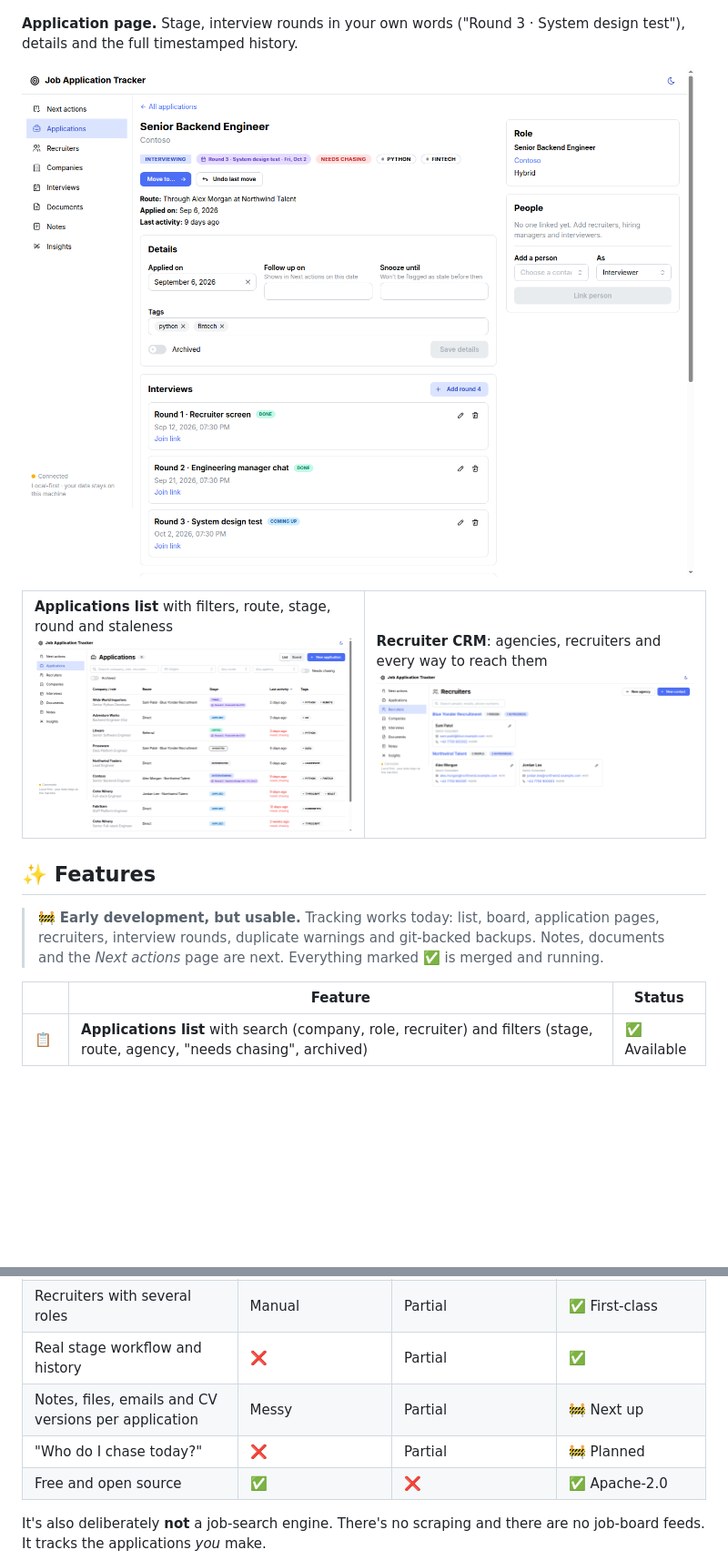
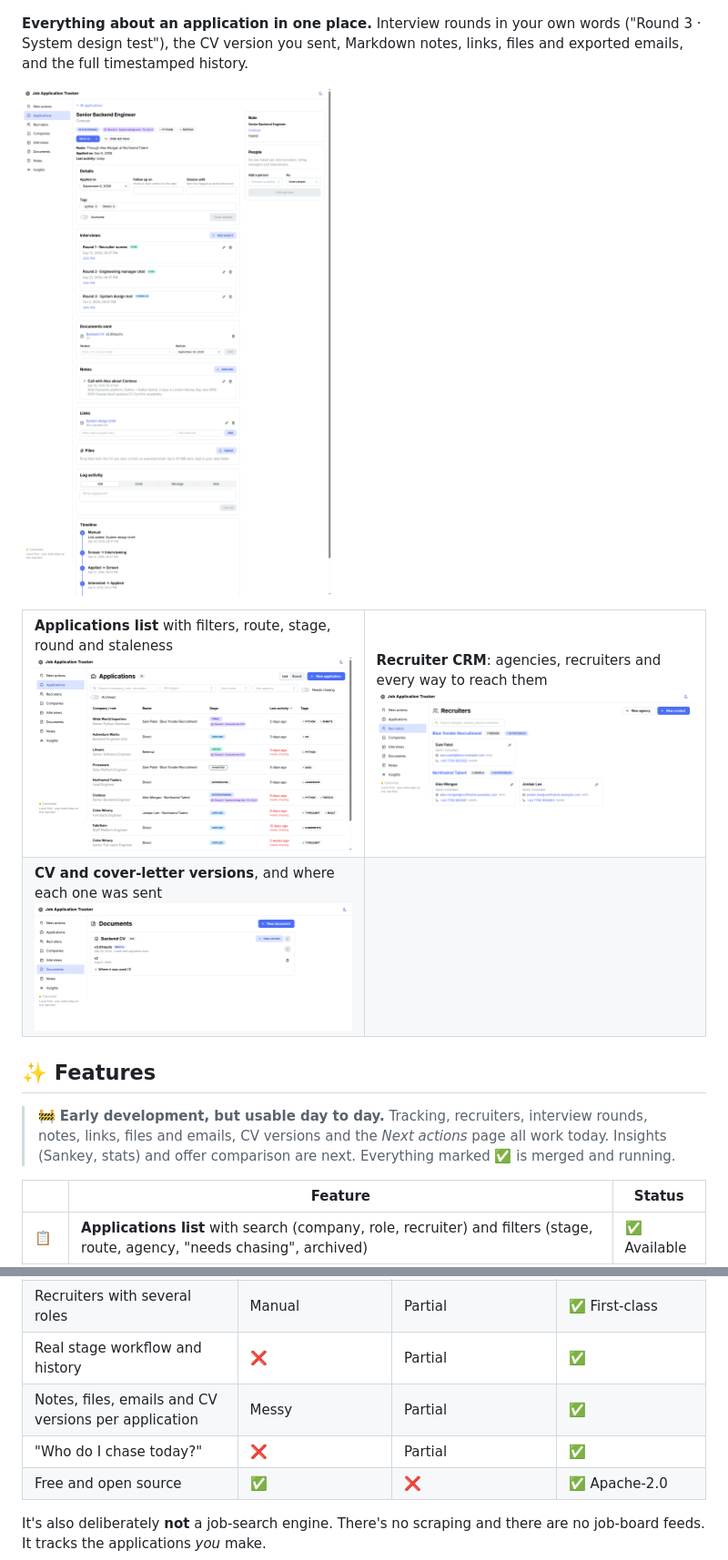
Before and after one commit to waddington/job-application-tracker, a Markdown page: README.md, 2 parts joined by grey strips. Shown at 91% size. GitHub-like rendering; pictures changed too: docs/screenshots/application.png, docs/screenshots/documents.png (added); blank space fills up the shorter version.

Commit message:
docs: README refresh with Next actions, full application page and documents screenshots
Co-Authored-By: Claude Opus 5.5 (1M context) <noreply@anthropic.com>

```diff
--- a/README.md
+++ b/README.md
@@ -46,6 +50,7 @@ interview round each one is at.
 
 ![Kanban board of job applications by stage, with interview round badges](docs/screenshots/board.png)
 
-**Application page.** Stage, interview rounds in your own words ("Round 3 · System design
-test"), details and the full timestamped history.
+**Everything about an application in one place.** Interview rounds in your own words
+("Round 3 · System design test"), the CV version you sent, Markdown notes, links, files and
+exported emails, and the full timestamped history.
 
@@ -56,13 +61,18 @@ test"), details and the full timestamped history.
 <td width="50%"><b>Applications list</b> with filters, route, stage, round and staleness<br><img src="docs/screenshots/list.png" width="100%" alt="Applications list with filters"></td>
 <td width="50%"><b>Recruiter CRM</b>: agencies, recruiters and every way to reach them<br><img src="docs/screenshots/recruiters.png" width="100%" alt="Recruiters grouped by agency"></td>
 </tr>
+<tr>
+<td width="50%"><b>CV and cover-letter versions</b>, and where each one was sent<br><img src="docs/screenshots/documents.png" width="100%" alt="A CV with two versions, one sent"></td>
+<td width="50%"></td>
+</tr>
 </table>
 
 ## ✨ Features
 
-> 🚧 **Early development, but usable.** Tracking works today: list, board, application pages,
-> recruiters, interview rounds, duplicate warnings and git-backed backups. Notes, documents
-> and the *Next actions* page are next. Everything marked ✅ is merged and running.
+> 🚧 **Early development, but usable day to day.** Tracking, recruiters, interview rounds,
+> notes, links, files and emails, CV versions and the *Next actions* page all work today.
+> Insights (Sankey, stats) and offer comparison are next. Everything marked ✅ is merged and
+> running.
 
 | | Feature | Status |
 |---|---|---|
@@ -94,8 +104,8 @@ The full plan is in the [product requirements](docs/prd/tracker.md) and the
 | Your data stays on your machine | Sometimes | ❌ | ✅ |
 | Recruiters with several roles | Manual | Partial | ✅ First-class |
 | Real stage workflow and history | ❌ | Partial | ✅ |
-| Notes, files, emails and CV versions per application | Messy | Partial | 🚧 Next up |
-| "Who do I chase today?" | ❌ | Partial | 🚧 Planned |
+| Notes, files, emails and CV versions per application | Messy | Partial | ✅ |
+| "Who do I chase today?" | ❌ | Partial | ✅ |
 | Free and open source | ✅ | ❌ | ✅ Apache-2.0 |
 
 It's also deliberately **not** a job-search engine. There's no scraping and there are no
```
Also changed, not shown: other parts of README.md (+7 -3 lines), docs/screenshots/next-actions.png (added), 2 other files.
